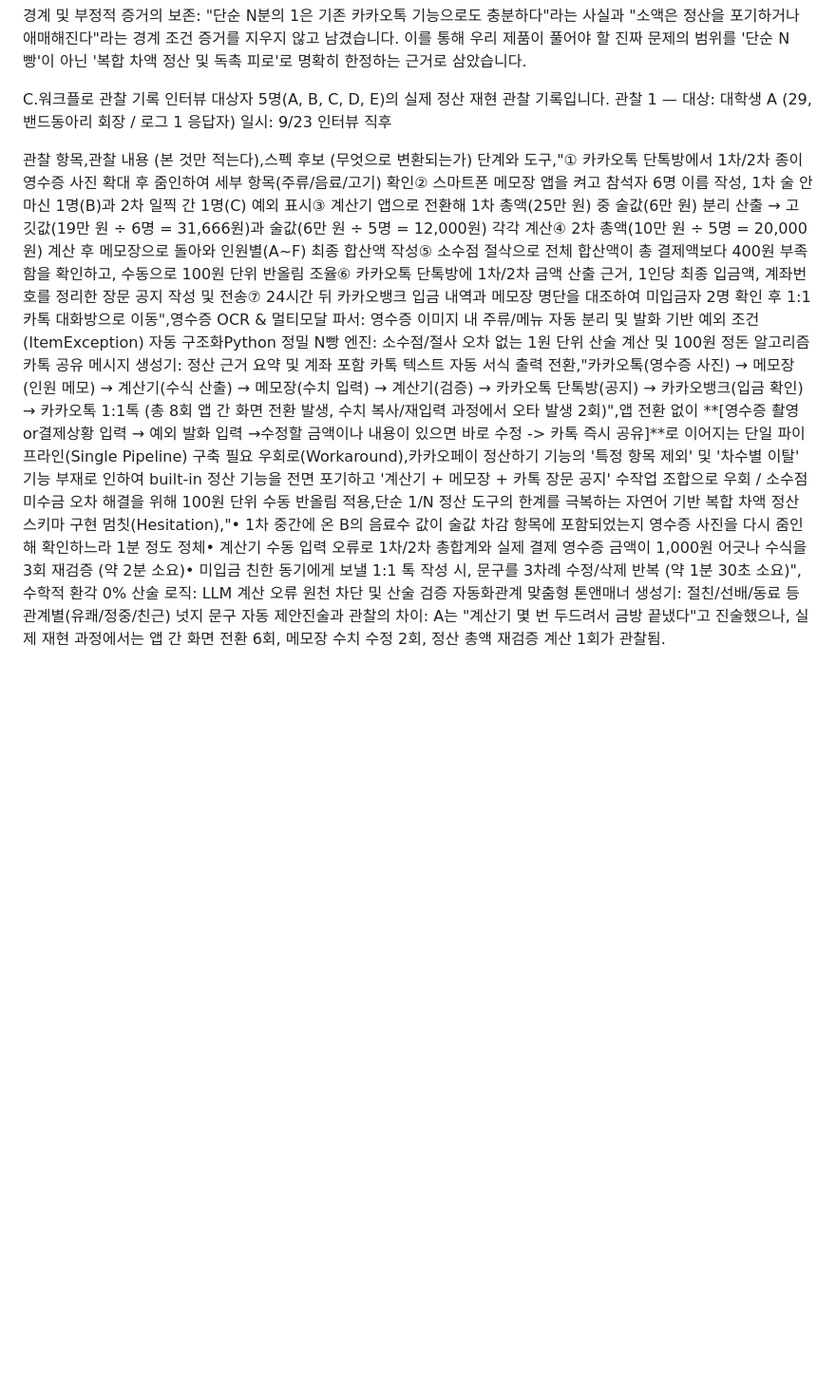
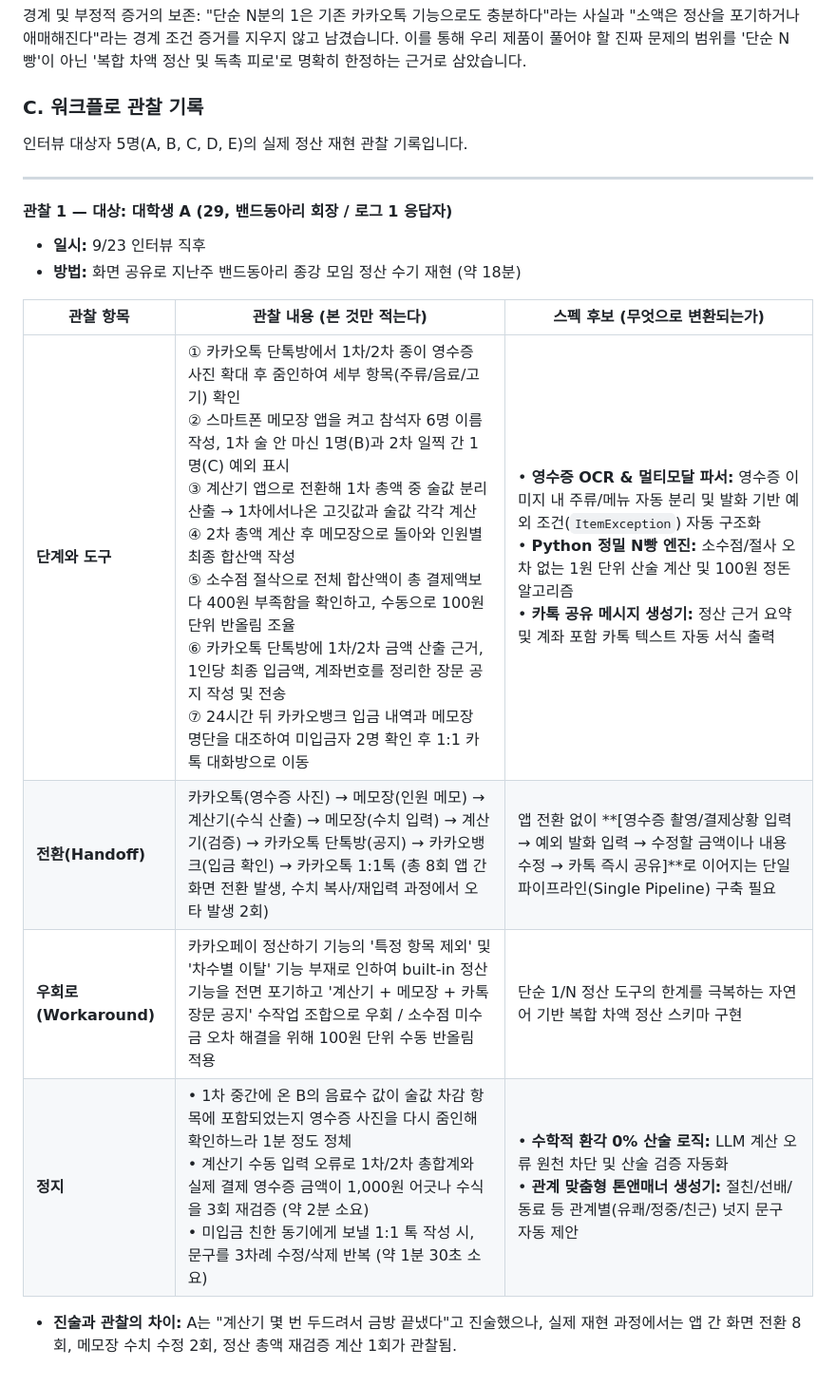
Before and after one commit to jonggurii/detox, a Markdown page: docs/research/interviews2.md, the part around the change. Shown at 95% size. Rendered like a GitHub page; blank space fills up the shorter version.

Commit message:
Revise workflow observation for college student A
Updated the workflow observation record with detailed steps and observations from the interview with college student A, including challenges faced during the expense calculation process.

```diff
--- a/docs/research/interviews2.md
+++ b/docs/research/interviews2.md
@@ -63,13 +63,22 @@ B. 인터뷰 로그
 경계 및 부정적 증거의 보존: "단순 N분의 1은 기존 카카오톡 기능으로도 충분하다"라는 사실과 "소액은 정산을 포기하거나 애매해진다"라는 경계 조건 증거를 지우지 않고 남겼습니다. 이를 통해 우리 제품이 풀어야 할 진짜 문제의 범위를 '단순 N빵'이 아닌 '복합 차액 정산 및 독촉 피로'로 명확히 한정하는 근거로 삼았습니다.
 
 
-C.워크플로 관찰 기록
+
+### C. 워크플로 관찰 기록
+
 인터뷰 대상자 5명(A, B, C, D, E)의 실제 정산 재현 관찰 기록입니다.
-관찰 1 — 대상: 대학생 A (29, 밴드동아리 회장 / 로그 1 응답자)
-일시: 9/23 인터뷰 직후
 
-관찰 항목,관찰 내용 (본 것만 적는다),스펙 후보 (무엇으로 변환되는가)
-단계와 도구,"① 카카오톡 단톡방에서 1차/2차 종이 영수증 사진 확대 후 줌인하여 세부 항목(주류/음료/고기) 확인② 스마트폰 메모장 앱을 켜고 참석자 6명 이름 작성, 1차 술 안 마신 1명(B)과 2차 일찍 간 1명(C) 예외 표시③ 계산기 앱으로 전환해 1차 총액(25만 원) 중 술값(6만 원) 분리 산출 → 고깃값(19만 원 ÷ 6명 = 31,666원)과 술값(6만 원 ÷ 5명 = 12,000원) 각각 계산④ 2차 총액(10만 원 ÷ 5명 = 20,000원) 계산 후 메모장으로 돌아와 인원별(A~F) 최종 합산액 작성⑤ 소수점 절삭으로 전체 합산액이 총 결제액보다 400원 부족함을 확인하고, 수동으로 100원 단위 반올림 조율⑥ 카카오톡 단톡방에 1차/2차 금액 산출 근거, 1인당 최종 입금액, 계좌번호를 정리한 장문 공지 작성 및 전송⑦ 24시간 뒤 카카오뱅크 입금 내역과 메모장 명단을 대조하여 미입금자 2명 확인 후 1:1 카톡 대화방으로 이동",영수증 OCR & 멀티모달 파서: 영수증 이미지 내 주류/메뉴 자동 분리 및 발화 기반 예외 조건(ItemException) 자동 구조화Python 정밀 N빵 엔진: 소수점/절사 오차 없는 1원 단위 산술 계산 및 100원 정돈 알고리즘카톡 공유 메시지 생성기: 정산 근거 요약 및 계좌 포함 카톡 텍스트 자동 서식 출력
-전환,"카카오톡(영수증 사진) → 메모장(인원 메모) → 계산기(수식 산출) → 메모장(수치 입력) → 계산기(검증) → 카카오톡 단톡방(공지) → 카카오뱅크(입금 확인) → 카카오톡 1:1톡 (총 8회 앱 간 화면 전환 발생, 수치 복사/재입력 과정에서 오타 발생 2회)",앱 전환 없이 **[영수증 촬영or결제상황 입력 → 예외 발화 입력 →수정할 금액이나 내용이 있으면 바로 수정 -> 카톡 즉시 공유]**로 이어지는 단일 파이프라인(Single Pipeline) 구축 필요
-우회로(Workaround),카카오페이 정산하기 기능의 '특정 항목 제외' 및 '차수별 이탈' 기능 부재로 인하여 built-in 정산 기능을 전면 포기하고 '계산기 + 메모장 + 카톡 장문 공지' 수작업 조합으로 우회 / 소수점 미수금 오차 해결을 위해 100원 단위 수동 반올림 적용,단순 1/N 정산 도구의 한계를 극복하는 자연어 기반 복합 차액 정산 스키마 구현
-멈칫(Hesitation),"• 1차 중간에 온 B의 음료수 값이 술값 차감 항목에 포함되었는지 영수증 사진을 다시 줌인해 확인하느라 1분 정도 정체• 계산기 수동 입력 오류로 1차/2차 총합계와 실제 결제 영수증 금액이 1,000원 어긋나 수식을 3회 재검증 (약 2분 소요)• 미입금 친한 동기에게 보낼 1:1 톡 작성 시, 문구를 3차례 수정/삭제 반복 (약 1분 30초 소요)",수학적 환각 0% 산술 로직: LLM 계산 오류 원천 차단 및 산술 검증 자동화관계 맞춤형 톤앤매너 생성기: 절친/선배/동료 등 관계별(유쾌/정중/친근) 넛지 문구 자동 제안진술과 관찰의 차이: A는 "계산기 몇 번 두드려서 금방 끝냈다"고 진술했으나, 실제 재현 과정에서는 앱 간 화면 전환 6회, 메모장 수치 수정 2회, 정산 총액 재검증 계산 1회가 관찰됨.
+---
+
+#### **관찰 1** — 대상: 대학생 A (29, 밴드동아리 회장 / 로그 1 응답자)
+* **일시:** 9/23 인터뷰 직후
+* **방법:** 화면 공유로 지난주 밴드동아리 종강 모임 정산 수기 재현 (약 18분)
+
+| 관찰 항목 | 관찰 내용 (본 것만 적는다) | 스펙 후보 (무엇으로 변환되는가) |
+|---|---|---|
+| **단계와 도구** | ① 카카오톡 단톡방에서 1차/2차 종이 영수증 사진 확대 후 줌인하여 세부 항목(주류/음료/고기) 확인<br>② 스마트폰 메모장 앱을 켜고 참석자 6명 이름 작성, 1차 술 안 마신 1명(B)과 2차 일찍 간 1명(C) 예외 표시<br>③ 계산기 앱으로 전환해 1차 총액 중 술값 분리 산출 → 1차에서나온 고깃값과 술값 각각 계산<br>④ 2차 총액 계산 후 메모장으로 돌아와 인원별 최종 합산액 작성<br>⑤ 소수점 절삭으로 전체 합산액이 총 결제액보다 400원 부족함을 확인하고, 수동으로 100원 단위 반올림 조율<br>⑥ 카카오톡 단톡방에 1차/2차 금액 산출 근거, 1인당 최종 입금액, 계좌번호를 정리한 장문 공지 작성 및 전송<br>⑦ 24시간 뒤 카카오뱅크 입금 내역과 메모장 명단을 대조하여 미입금자 2명 확인 후 1:1 카톡 대화방으로 이동 | • **영수증 OCR & 멀티모달 파서:** 영수증 이미지 내 주류/메뉴 자동 분리 및 발화 기반 예외 조건(`ItemException`) 자동 구조화<br>• **Python 정밀 N빵 엔진:** 소수점/절사 오차 없는 1원 단위 산술 계산 및 100원 정돈 알고리즘<br>• **카톡 공유 메시지 생성기:** 정산 근거 요약 및 계좌 포함 카톡 텍스트 자동 서식 출력 |
+| **전환(Handoff)** | 카카오톡(영수증 사진) → 메모장(인원 메모) → 계산기(수식 산출) → 메모장(수치 입력) → 계산기(검증) → 카카오톡 단톡방(공지) → 카카오뱅크(입금 확인) → 카카오톡 1:1톡 (총 8회 앱 간 화면 전환 발생, 수치 복사/재입력 과정에서 오타 발생 2회) | 앱 전환 없이 **[영수증 촬영/결제상황 입력 → 예외 발화 입력 → 수정할 금액이나 내용 수정 → 카톡 즉시 공유]**로 이어지는 단일 파이프라인(Single Pipeline) 구축 필요 |
+| **우회로(Workaround)** | 카카오페이 정산하기 기능의 '특정 항목 제외' 및 '차수별 이탈' 기능 부재로 인하여 built-in 정산 기능을 전면 포기하고 '계산기 + 메모장 + 카톡 장문 공지' 수작업 조합으로 우회 / 소수점 미수금 오차 해결을 위해 100원 단위 수동 반올림 적용 | 단순 1/N 정산 도구의 한계를 극복하는 자연어 기반 복합 차액 정산 스키마 구현 |
+| **정지** | • 1차 중간에 온 B의 음료수 값이 술값 차감 항목에 포함되었는지 영수증 사진을 다시 줌인해 확인하느라 1분 정도 정체<br>• 계산기 수동 입력 오류로 1차/2차 총합계와 실제 결제 영수증 금액이 1,000원 어긋나 수식을 3회 재검증 (약 2분 소요)<br>• 미입금 친한 동기에게 보낼 1:1 톡 작성 시, 문구를 3차례 수정/삭제 반복 (약 1분 30초 소요) | • **수학적 환각 0% 산술 로직:** LLM 계산 오류 원천 차단 및 산술 검증 자동화<br>• **관계 맞춤형 톤앤매너 생성기:** 절친/선배/동료 등 관계별(유쾌/정중/친근) 넛지 문구 자동 제안 |
+
+* **진술과 관찰의 차이:** A는 "계산기 몇 번 두드려서 금방 끝냈다"고 진술했으나, 실제 재현 과정에서는 앱 간 화면 전환 8회, 메모장 수치 수정 2회, 정산 총액 재검증 계산 1회가 관찰됨.
```
